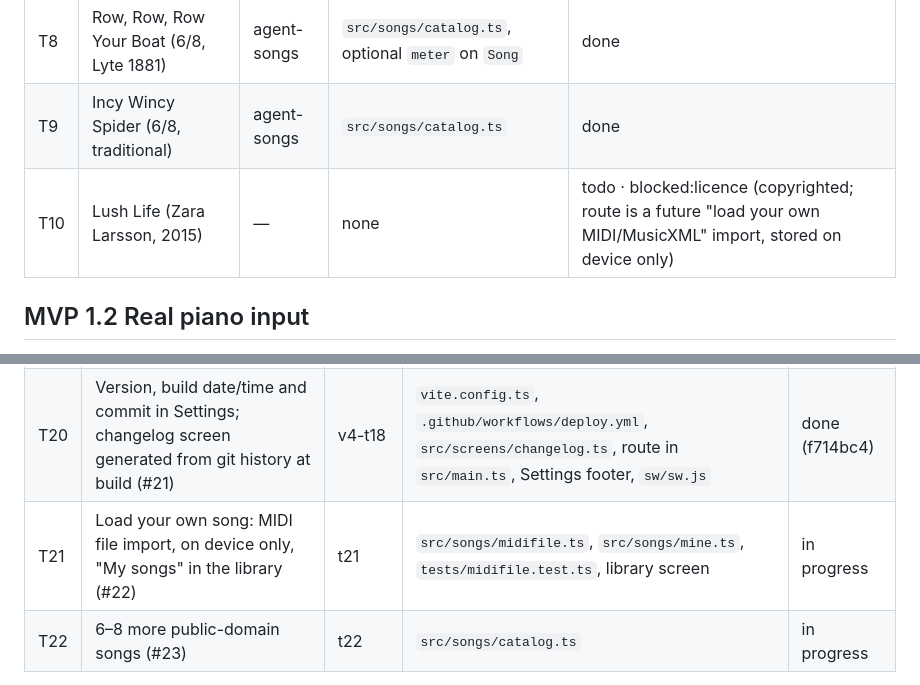
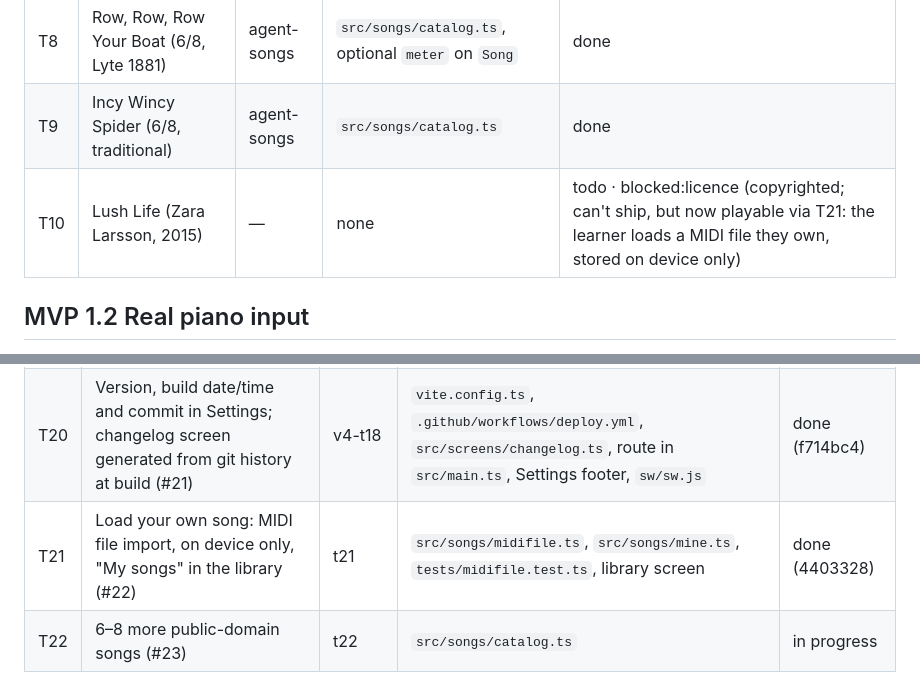
Before and after one commit to oinmays/artmaster-piano-clone, a Markdown page: TICKETS.md, 2 parts joined by grey strips. GitHub-like rendering.

Commit message:
Board: T21 done
Co-Authored-By: Claude Opus 5.5 <noreply@anthropic.com>

```diff
--- a/TICKETS.md
+++ b/TICKETS.md
@@ -22,7 +22,7 @@ Milestone **MVP 1.1 Songs**. Keys only ships public-domain music.
 |---|---|---|---|---|
 | T8 | Row, Row, Row Your Boat (6/8, Lyte 1881) | agent-songs | `src/songs/catalog.ts`, optional `meter` on `Song` | done |
 | T9 | Incy Wincy Spider (6/8, traditional) | agent-songs | `src/songs/catalog.ts` | done |
-| T10 | Lush Life (Zara Larsson, 2015) | — | none | todo · blocked:licence (copyrighted; route is a future "load your own MIDI/MusicXML" import, stored on device only) |
+| T10 | Lush Life (Zara Larsson, 2015) | — | none | todo · blocked:licence (copyrighted; can't ship, but now playable via T21: the learner loads a MIDI file they own, stored on device only) |
 
 ## MVP 1.2 Real piano input
 
@@ -61,7 +61,7 @@ Milestone **MVP 1.3 Fingers, songs, versions**. Requested after the first sensit
 |---|---|---|---|---|
 | T19 | Finger numbers (1 thumb … 5 little finger) on falling notes and target keys, auto-fingered, Settings toggle (#20) | t19 | `src/player/fingering.ts`, `tests/fingering.test.ts`, player/lane/keyboard rendering, `src/core/store.ts`, Settings → Display | in progress |
 | T20 | Version, build date/time and commit in Settings; changelog screen generated from git history at build (#21) | v4-t18 | `vite.config.ts`, `.github/workflows/deploy.yml`, `src/screens/changelog.ts`, route in `src/main.ts`, Settings footer, `sw/sw.js` | done (f714bc4) |
-| T21 | Load your own song: MIDI file import, on device only, "My songs" in the library (#22) | t21 | `src/songs/midifile.ts`, `src/songs/mine.ts`, `tests/midifile.test.ts`, library screen | in progress |
+| T21 | Load your own song: MIDI file import, on device only, "My songs" in the library (#22) | t21 | `src/songs/midifile.ts`, `src/songs/mine.ts`, `tests/midifile.test.ts`, library screen | done (4403328) |
 | T22 | 6–8 more public-domain songs (#23) | t22 | `src/songs/catalog.ts` | in progress |
 
 T19–T22 run as parallel chats in separate worktrees; each rebases on origin/main, passes typecheck/test/build, pushes to main and watches the deploy.
```
